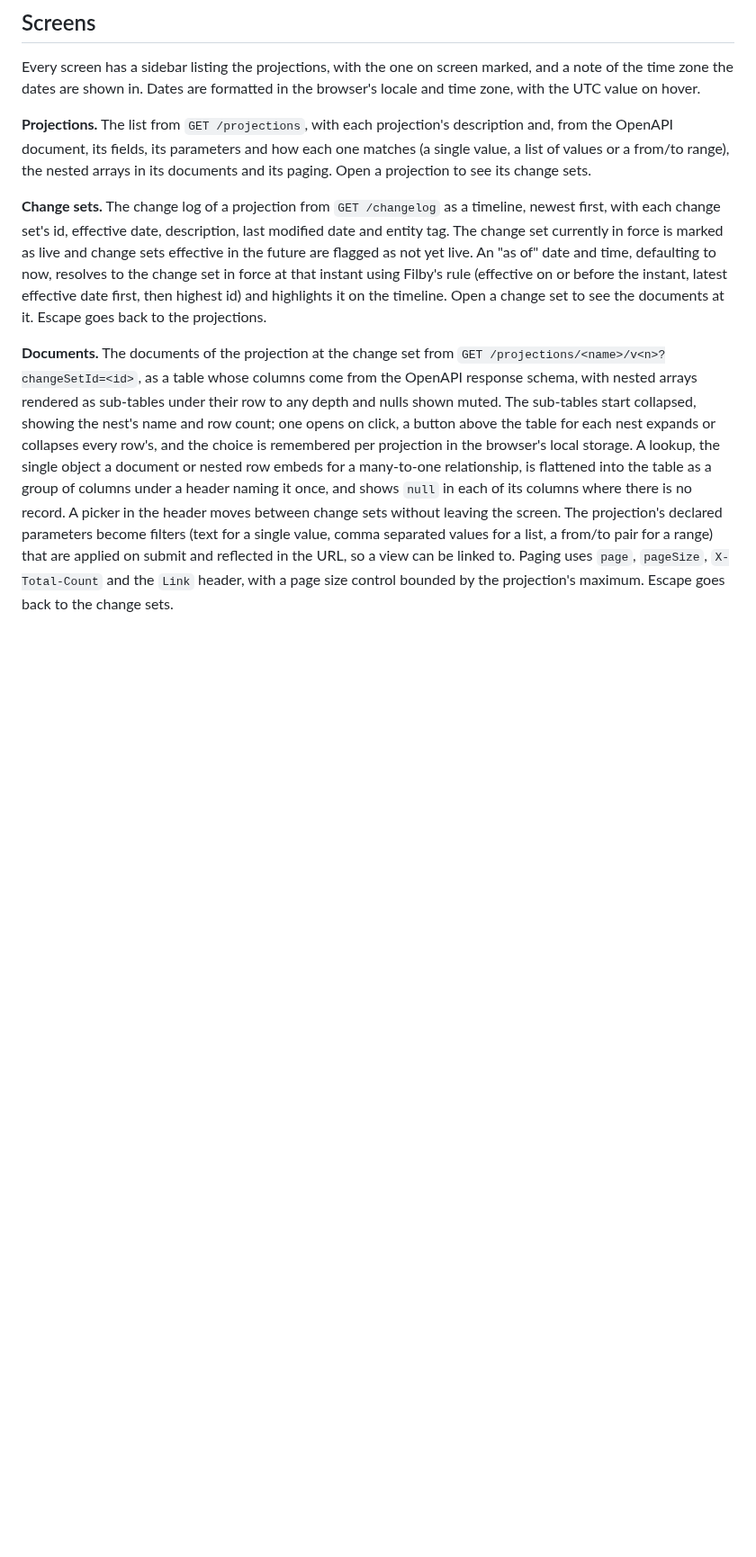
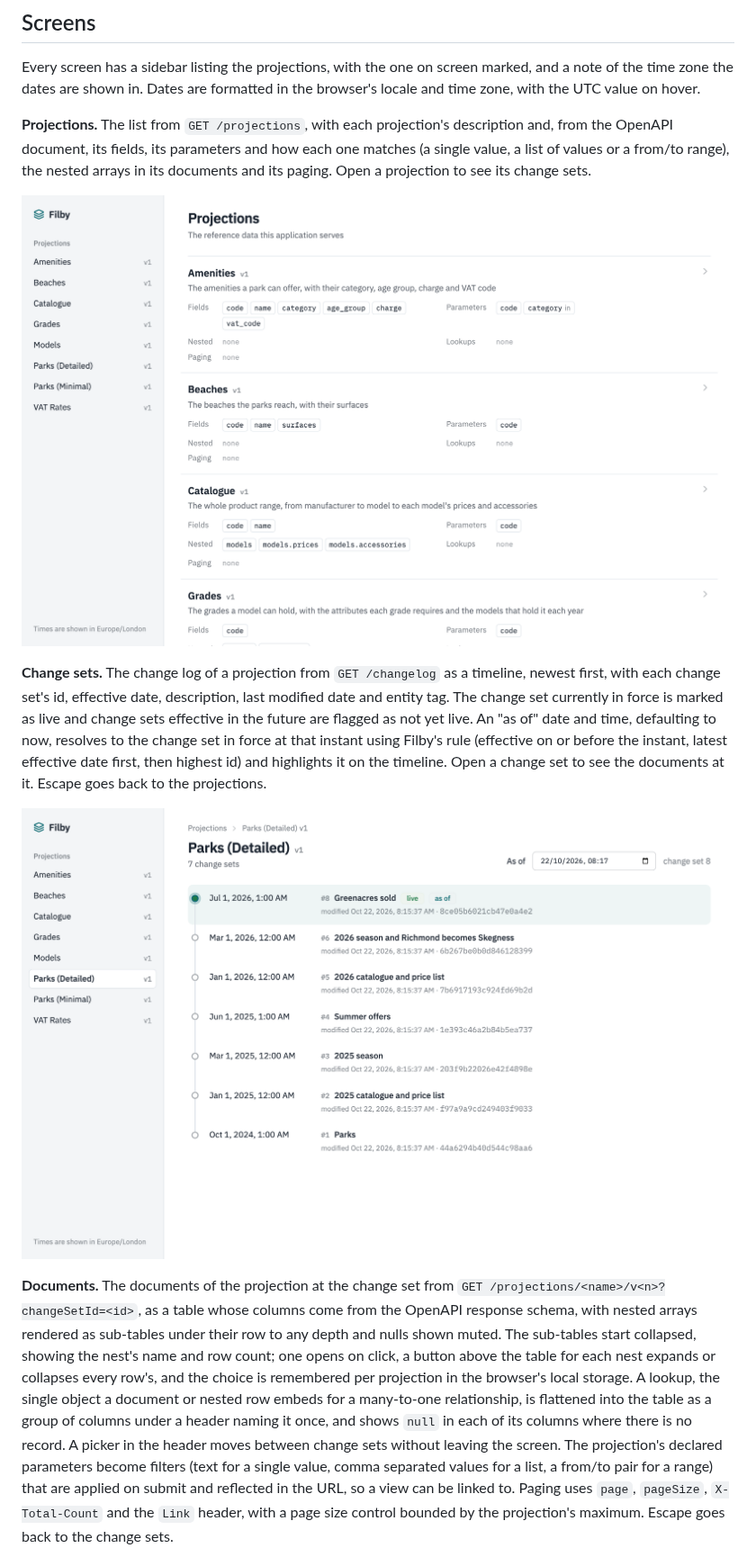
Before and after one commit to acuminous/filby-ui, a Markdown page: README.md, the part around one of its changes. Shown at 90% size. Drawn GitHub-style; pictures changed too: docs/screenshots/change-sets.png (added), docs/screenshots/projections.png (added); blank space fills up the shorter version.

Commit message:
Add screenshots of the three screens to the README
Co-Authored-By: Claude Fable 5.1 <noreply@anthropic.com>

```diff
--- a/README.md
+++ b/README.md
@@ -34,6 +34,10 @@ Every screen has a sidebar listing the projections, with the one on screen marke
 
 **Projections.** The list from `GET /projections`, with each projection's description and, from the OpenAPI document, its fields, its parameters and how each one matches (a single value, a list of values or a from/to range), the nested arrays in its documents and its paging. Open a projection to see its change sets.
 
+![The projections screen listing each projection with its fields, parameters, nests, lookups and paging](docs/screenshots/projections.png)
+
 **Change sets.** The change log of a projection from `GET /changelog` as a timeline, newest first, with each change set's id, effective date, description, last modified date and entity tag. The change set currently in force is marked as live and change sets effective in the future are flagged as not yet live. An "as of" date and time, defaulting to now, resolves to the change set in force at that instant using Filby's rule (effective on or before the instant, latest effective date first, then highest id) and highlights it on the timeline. Open a change set to see the documents at it. Escape goes back to the projections.
 
+![The change sets screen showing the change log of Parks (Detailed) as a timeline with the live change set marked](docs/screenshots/change-sets.png)
+
 **Documents.** The documents of the projection at the change set from `GET /projections/<name>/v<n>?changeSetId=<id>`, as a table whose columns come from the OpenAPI response schema, with nested arrays rendered as sub-tables under their row to any depth and nulls shown muted. The sub-tables start collapsed, showing the nest's name and row count; one opens on click, a button above the table for each nest expands or collapses every row's, and the choice is remembered per projection in the browser's local storage. A lookup, the single object a document or nested row embeds for a many-to-one relationship, is flattened into the table as a group of columns under a header naming it once, and shows `null` in each of its columns where there is no record. A picker in the header moves between change sets without leaving the screen. The projection's declared parameters become filters (text for a single value, comma separated values for a list, a from/to pair for a range) that are applied on submit and reflected in the URL, so a view can be linked to. Paging uses `page`, `pageSize`, `X-Total-Count` and the `Link` header, with a page size control bounded by the projection's maximum. Escape goes back to the change sets.
```
Also changed, not shown: other parts of README.md (+2 -0 lines), docs/screenshots/documents.png (added).
